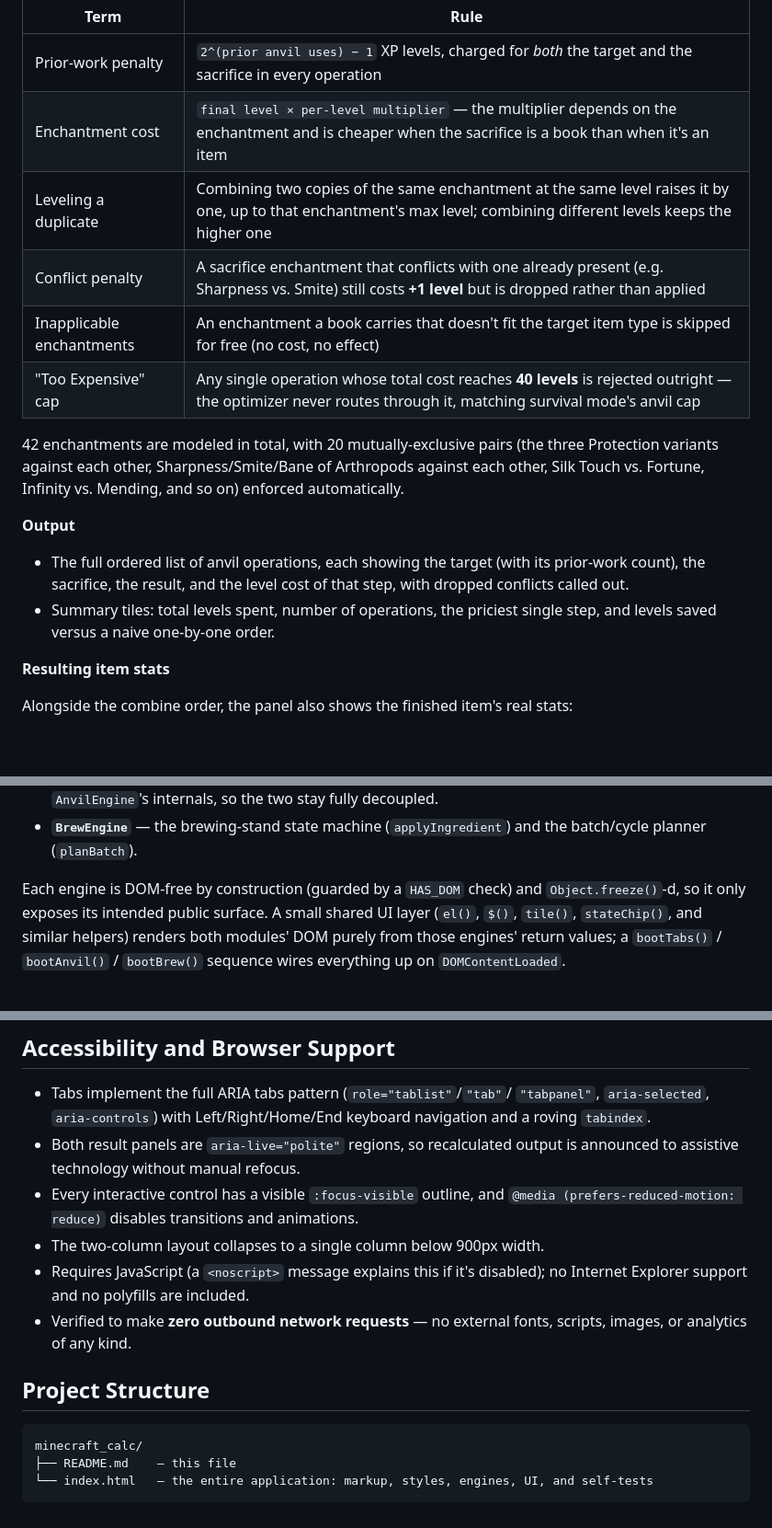
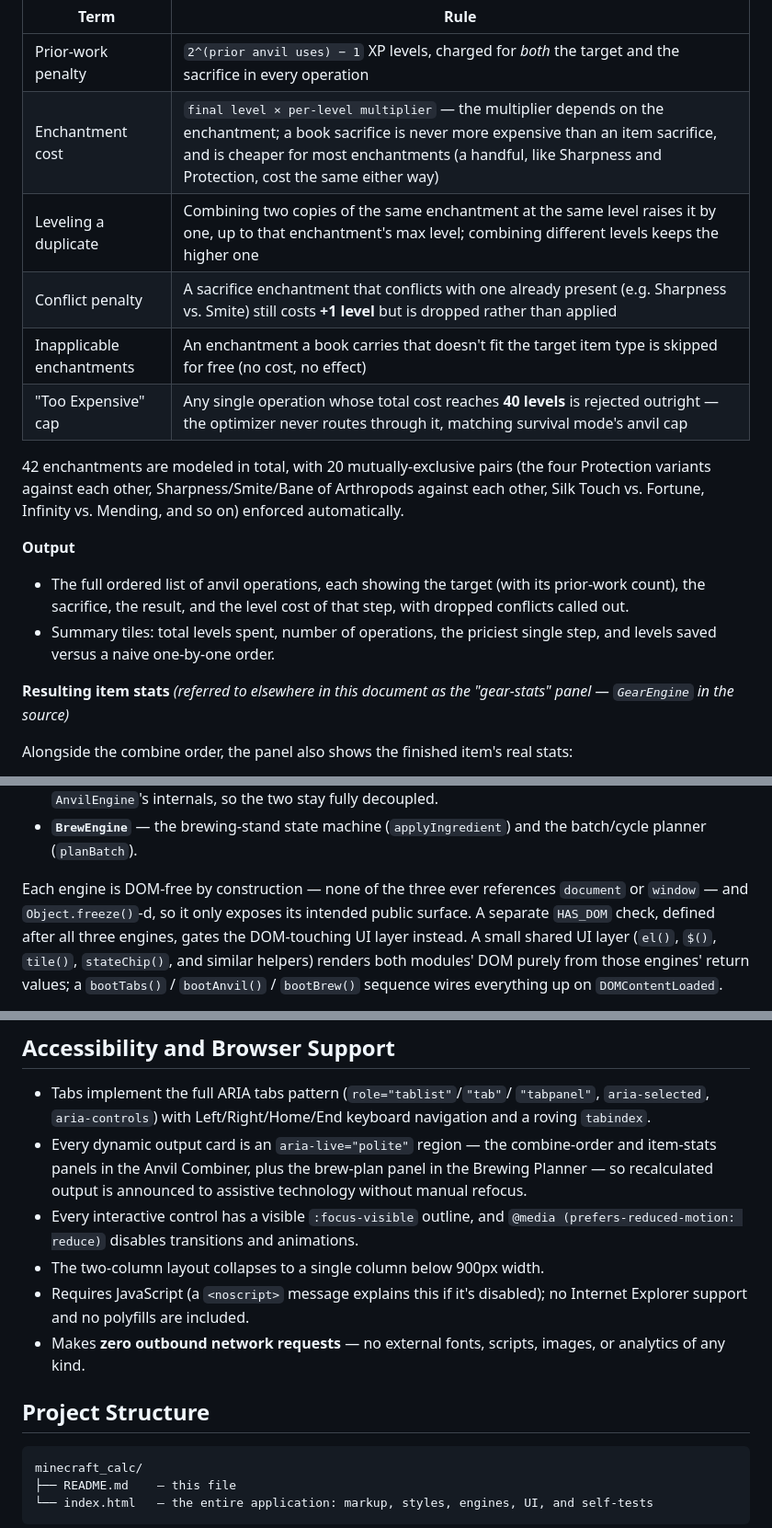
Before and after one commit to IngeniiImperator/minecraft_calc, a Markdown page: README.md, 3 parts joined by grey strips. Shown at 92% size. Rendered like a GitHub page; blank space fills up the shorter version.

````diff
--- a/README.md
+++ b/README.md
@@ -97,14 +99,14 @@ books one after another in the order you added them.
 | Term | Rule |
 | --- | --- |
 | Prior-work penalty | `2^(prior anvil uses) − 1` XP levels, charged for *both* the target and the sacrifice in every operation |
-| Enchantment cost | `final level × per-level multiplier` — the multiplier depends on the enchantment and is cheaper when the sacrifice is a book than when it's an item |
+| Enchantment cost | `final level × per-level multiplier` — the multiplier depends on the enchantment; a book sacrifice is never more expensive than an item sacrifice, and is cheaper for most enchantments (a handful, like Sharpness and Protection, cost the same either way) |
 | Leveling a duplicate | Combining two copies of the same enchantment at the same level raises it by one, up to that enchantment's max level; combining different levels keeps the higher one |
 | Conflict penalty | A sacrifice enchantment that conflicts with one already present (e.g. Sharpness vs. Smite) still costs **+1 level** but is dropped rather than applied |
 | Inapplicable enchantments | An enchantment a book carries that doesn't fit the target item type is skipped for free (no cost, no effect) |
 | "Too Expensive" cap | Any single operation whose total cost reaches **40 levels** is rejected outright — the optimizer never routes through it, matching survival mode's anvil cap |
 
 42 enchantments are modeled in total, with 20 mutually-exclusive pairs
-(the three Protection variants against each other, Sharpness/Smite/Bane of
+(the four Protection variants against each other, Sharpness/Smite/Bane of
 Arthropods against each other, Silk Touch vs. Fortune, Infinity vs.
 Mending, and so on) enforced automatically.
 
@@ -117,7 +119,8 @@ Mending, and so on) enforced automatically.
   single step, and levels saved versus a naive one-by-one order.
 
 <a id="material-tiers-and-stats"></a>
-**Resulting item stats**
+**Resulting item stats** *(referred to elsewhere in this document as the
+"gear-stats" panel — `GearEngine` in the source)*
 
 Alongside the combine order, the panel also shows the finished item's real
 stats:
@@ -272,9 +279,11 @@ constants:
 - **`BrewEngine`** — the brewing-stand state machine (`applyIngredient`)
   and the batch/cycle planner (`planBatch`).
 
-Each engine is DOM-free by construction (guarded by a `HAS_DOM` check) and
-`Object.freeze()`-d, so it only exposes its intended public surface. A
-small shared UI layer (`el()`, `$()`, `tile()`, `stateChip()`, and similar
+Each engine is DOM-free by construction — none of the three ever
+references `document` or `window` — and `Object.freeze()`-d, so it only
+exposes its intended public surface. A separate `HAS_DOM` check, defined
+after all three engines, gates the DOM-touching UI layer instead. A small
+shared UI layer (`el()`, `$()`, `tile()`, `stateChip()`, and similar
 helpers) renders both modules' DOM purely from those engines' return
 values; a `bootTabs()` / `bootAnvil()` / `bootBrew()` sequence wires
 everything up on `DOMContentLoaded`.
@@ -332,20 +341,22 @@ badge (or the command above) still shows everything passing.
 - Tabs implement the full ARIA tabs pattern (`role="tablist"`/`"tab"`/
   `"tabpanel"`, `aria-selected`, `aria-controls`) with Left/Right/Home/End
   keyboard navigation and a roving `tabindex`.
-- Both result panels are `aria-live="polite"` regions, so recalculated
-  output is announced to assistive technology without manual refocus.
+- Every dynamic output card is an `aria-live="polite"` region — the
+  combine-order and item-stats panels in the Anvil Combiner, plus the
+  brew-plan panel in the Brewing Planner — so recalculated output is
+  announced to assistive technology without manual refocus.
 - Every interactive control has a visible `:focus-visible` outline, and
   `@media (prefers-reduced-motion: reduce)` disables transitions and
   animations.
 - The two-column layout collapses to a single column below 900px width.
 - Requires JavaScript (a `<noscript>` message explains this if it's
   disabled); no Internet Explorer support and no polyfills are included.
-- Verified to make **zero outbound network requests** — no external
-  fonts, scripts, images, or analytics of any kind.
+- Makes **zero outbound network requests** — no external fonts, scripts,
+  images, or analytics of any kind.
 
 ## Project Structure
 
-```
+```text
 minecraft_calc/
 ├── README.md    — this file
 └── index.html   — the entire application: markup, styles, engines, UI, and self-tests
````
Also changed, not shown: other parts of README.md (+15 -9 lines).
